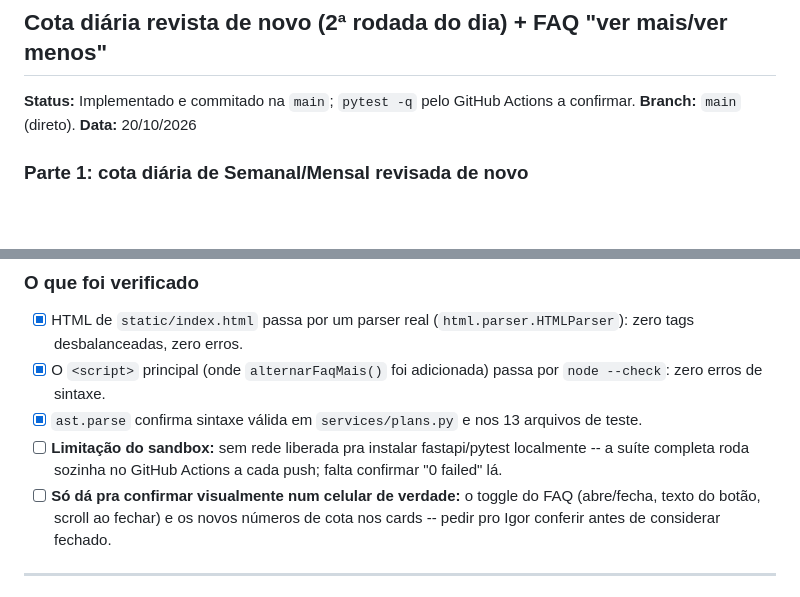
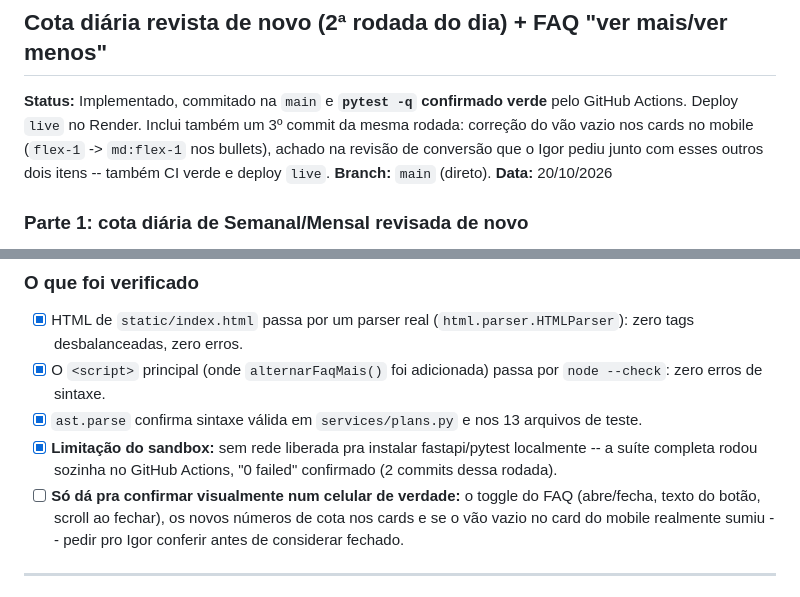
Before and after one commit to igoranoruan/minhocadojardim, a Markdown page: TESTES_PENDENTES.md, 2 parts joined by grey strips. GitHub-like rendering; blank space fills up the shorter version.

Commit message:
Fecha pendência de pytest no doc: CI confirmado verde nos 2 commits desta rodada
Co-Authored-By: Claude Sonnet 5 <noreply@anthropic.com>
Claude-Session: https://claude.ai/code/session_01RxL5LheDViUqHKuKjWXEHp

```diff
--- a/TESTES_PENDENTES.md
+++ b/TESTES_PENDENTES.md
@@ -15,7 +15,10 @@ responsividade, o app Atalhos) continua precisando do Igor, exatamente como ante
 ---
 
 ## Cota diária revista de novo (2ª rodada do dia) + FAQ "ver mais/ver menos"
-**Status:** Implementado e commitado na `main`; `pytest -q` pelo GitHub Actions a confirmar.
+**Status:** Implementado, commitado na `main` e **`pytest -q` confirmado verde** pelo GitHub
+Actions. Deploy `live` no Render. Inclui também um 3º commit da mesma rodada: correção do vão
+vazio nos cards no mobile (`flex-1` -> `md:flex-1` nos bullets), achado na revisão de conversão
+que o Igor pediu junto com esses outros dois itens -- também CI verde e deploy `live`.
 **Branch:** `main` (direto).
 **Data:** 20/10/2026
 
@@ -71,11 +74,11 @@ mais" que revela o resto, e "ver menos" pra recolher de novo.
 - [x] O `<script>` principal (onde `alternarFaqMais()` foi adicionada) passa por `node --check`:
       zero erros de sintaxe.
 - [x] `ast.parse` confirma sintaxe válida em `services/plans.py` e nos 13 arquivos de teste.
-- [ ] **Limitação do sandbox:** sem rede liberada pra instalar fastapi/pytest localmente -- a suíte
-      completa roda sozinha no GitHub Actions a cada push; falta confirmar "0 failed" lá.
+- [x] **Limitação do sandbox:** sem rede liberada pra instalar fastapi/pytest localmente -- a suíte
+      completa rodou sozinha no GitHub Actions, "0 failed" confirmado (2 commits dessa rodada).
 - [ ] **Só dá pra confirmar visualmente num celular de verdade:** o toggle do FAQ (abre/fecha,
-      texto do botão, scroll ao fechar) e os novos números de cota nos cards -- pedir pro Igor
-      conferir antes de considerar fechado.
+      texto do botão, scroll ao fechar), os novos números de cota nos cards e se o vão vazio no
+      card do mobile realmente sumiu -- pedir pro Igor conferir antes de considerar fechado.
 
 ---
 
```
